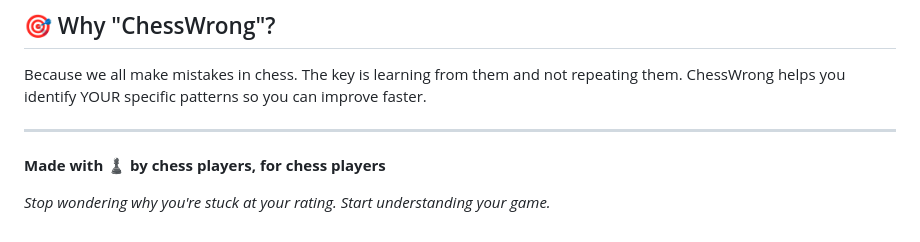
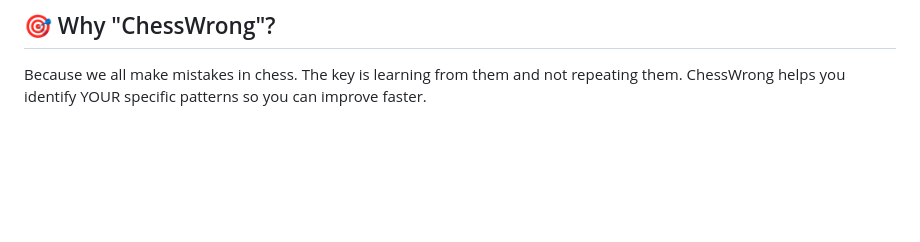
Before and after one commit to vaanandbabu2211-hash/chesswrong, a Markdown page: README.md, the part around the change. Rendered like a GitHub page; blank space fills up the shorter version.

```diff
--- a/README.md
+++ b/README.md
@@ -190,9 +190,3 @@ Having issues?
 ## 🎯 Why "ChessWrong"?
 
 Because we all make mistakes in chess. The key is learning from them and not repeating them. ChessWrong helps you identify YOUR specific patterns so you can improve faster.
-
----
-
-**Made with ♟️ by chess players, for chess players**
-
-*Stop wondering why you're stuck at your rating. Start understanding your game.*
```
